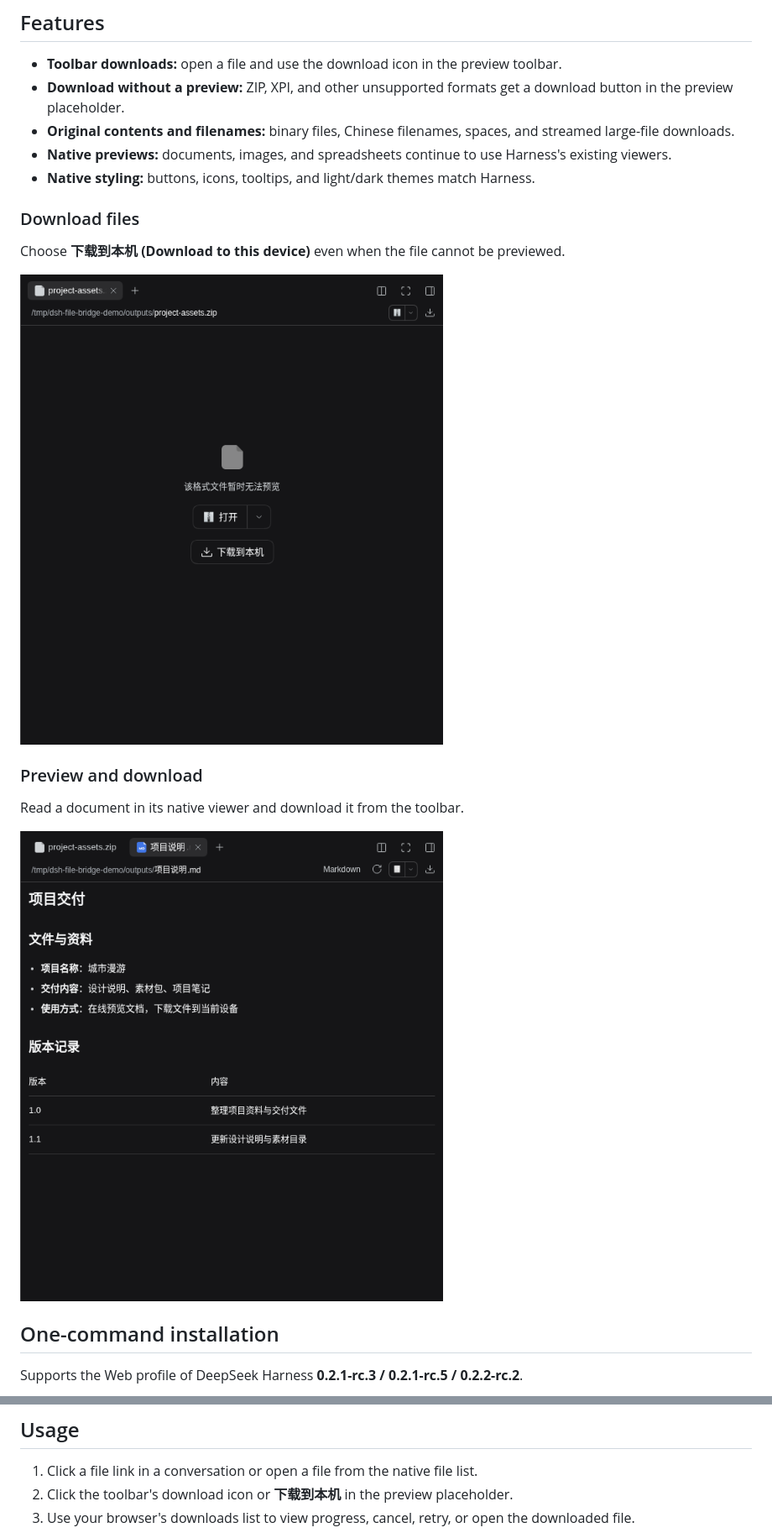
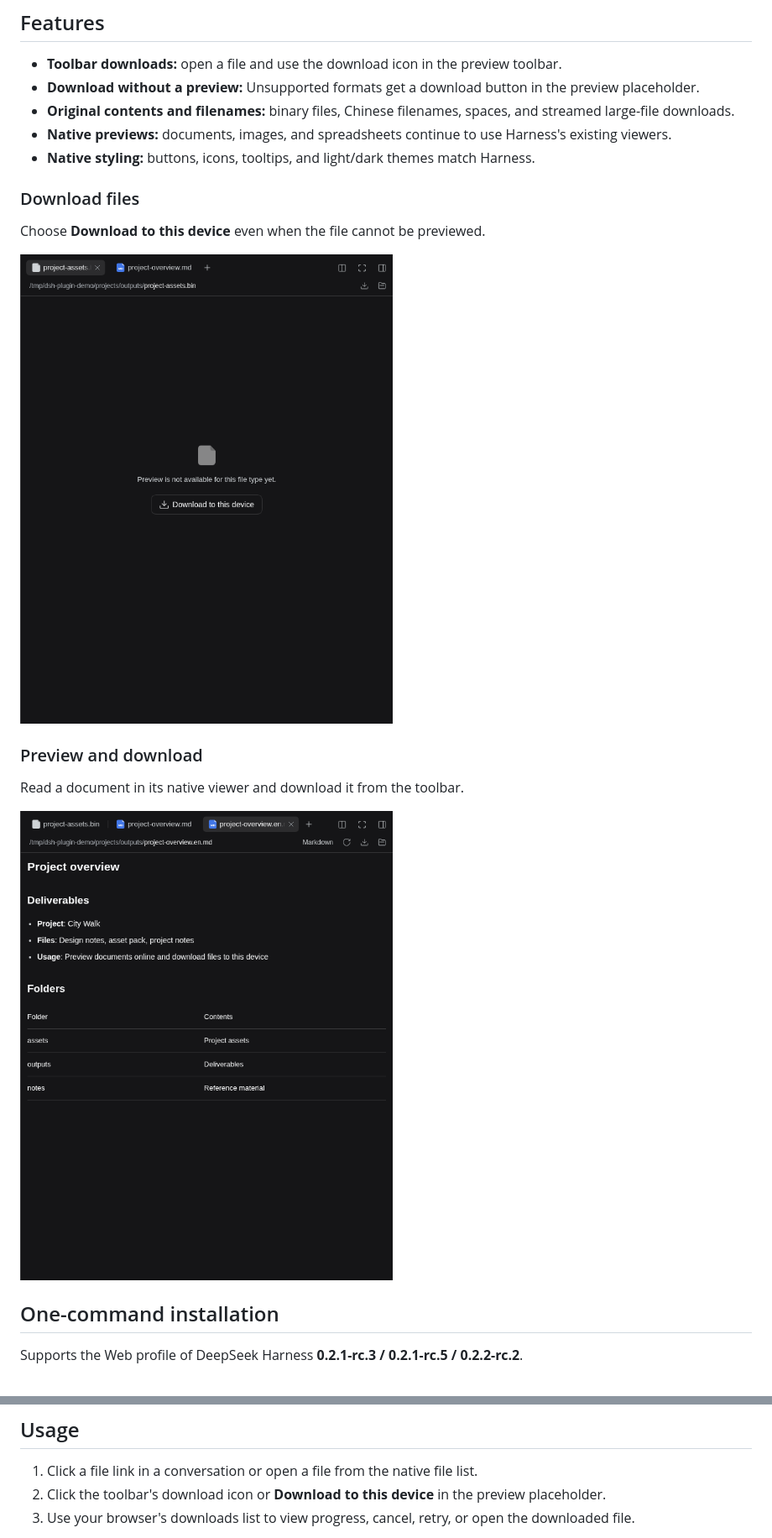
Before and after one commit to ousiqwq/dsh-file-bridge, a Markdown page: README.en.md, 2 parts joined by grey strips. Shown at 84% size. Rendered like a GitHub page; pictures changed too: docs/images/download.en.png (added), docs/images/download.png, docs/images/preview.en.png (added).

Commit message:
Refresh bilingual documentation and current interface screenshots

```diff
--- a/README.en.md
+++ b/README.en.md
@@ -11,22 +11,22 @@ The interface uses DSH native i18n and follows language changes immediately. Chi
 ## Features
 
 - **Toolbar downloads:** open a file and use the download icon in the preview toolbar.
-- **Download without a preview:** ZIP, XPI, and other unsupported formats get a download button in the preview placeholder.
+- **Download without a preview:** Unsupported formats get a download button in the preview placeholder.
 - **Original contents and filenames:** binary files, Chinese filenames, spaces, and streamed large-file downloads.
 - **Native previews:** documents, images, and spreadsheets continue to use Harness's existing viewers.
 - **Native styling:** buttons, icons, tooltips, and light/dark themes match Harness.
 
 ### Download files
 
-Choose **下载到本机 (Download to this device)** even when the file cannot be previewed.
+Choose **Download to this device** even when the file cannot be previewed.
 
-![Download an unsupported file to the current device](https://raw.githubusercontent.com/ousiqwq/dsh-file-bridge/main/docs/images/download.png)
+![Download an unsupported file to the current device](https://raw.githubusercontent.com/ousiqwq/dsh-file-bridge/main/docs/images/download.en.png?v=0.2.1)
 
 ### Preview and download
 
 Read a document in its native viewer and download it from the toolbar.
 
-![Native Markdown preview and toolbar download action](https://raw.githubusercontent.com/ousiqwq/dsh-file-bridge/main/docs/images/preview.png)
+![Native Markdown preview and toolbar download action](https://raw.githubusercontent.com/ousiqwq/dsh-file-bridge/main/docs/images/preview.en.png?v=0.2.1)
 
 ## One-command installation
 
@@ -41,7 +41,7 @@ Enable the plugin in the plugin manager and refresh the page. If the running ins
 ## Usage
 
 1. Click a file link in a conversation or open a file from the native file list.
-2. Click the toolbar's download icon or **下载到本机** in the preview placeholder.
+2. Click the toolbar's download icon or **Download to this device** in the preview placeholder.
 3. Use your browser's downloads list to view progress, cancel, retry, or open the downloaded file.
 
 Your browser controls the save location. To use a local application, open the downloaded file from your browser or file manager. Harness still controls its native **Open** action, which may open a server-side application in remote deployments.
```
Also changed, not shown: README.md (+3 -3 lines), 1 other file.
